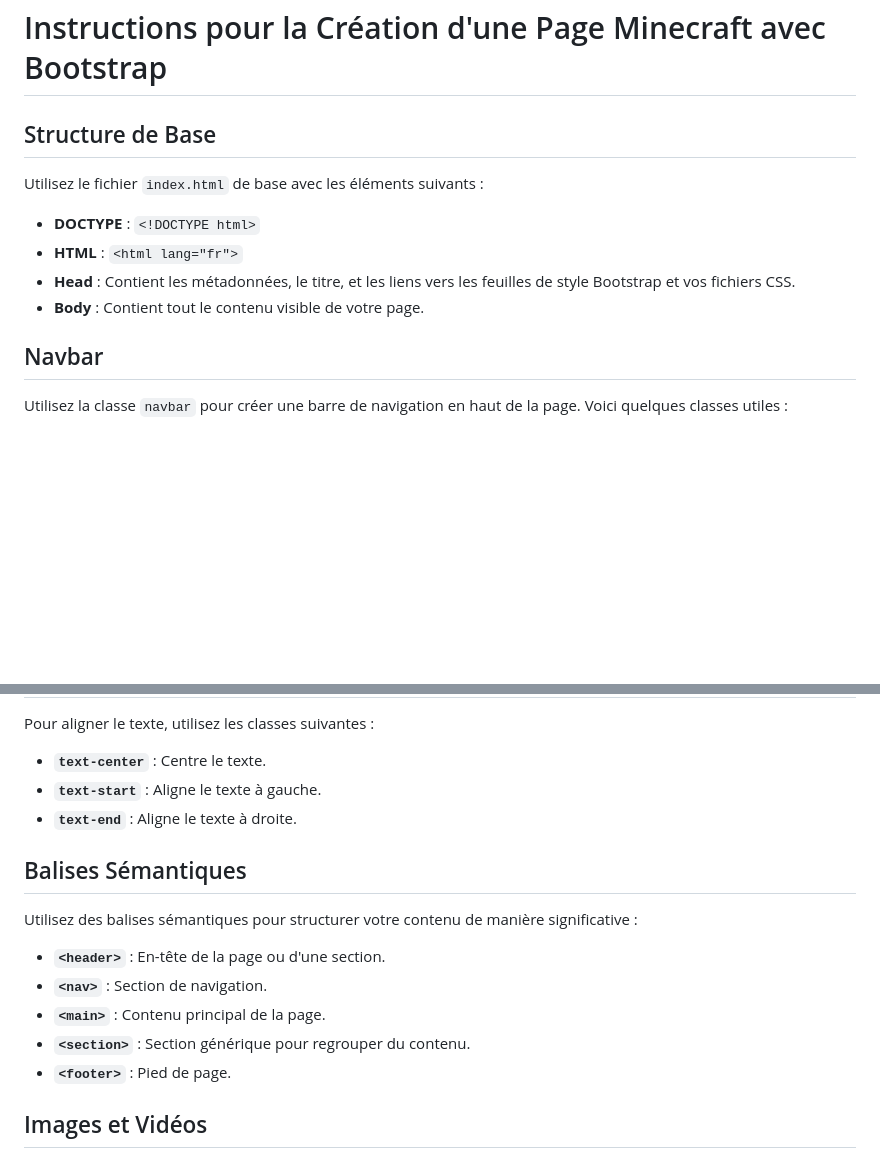
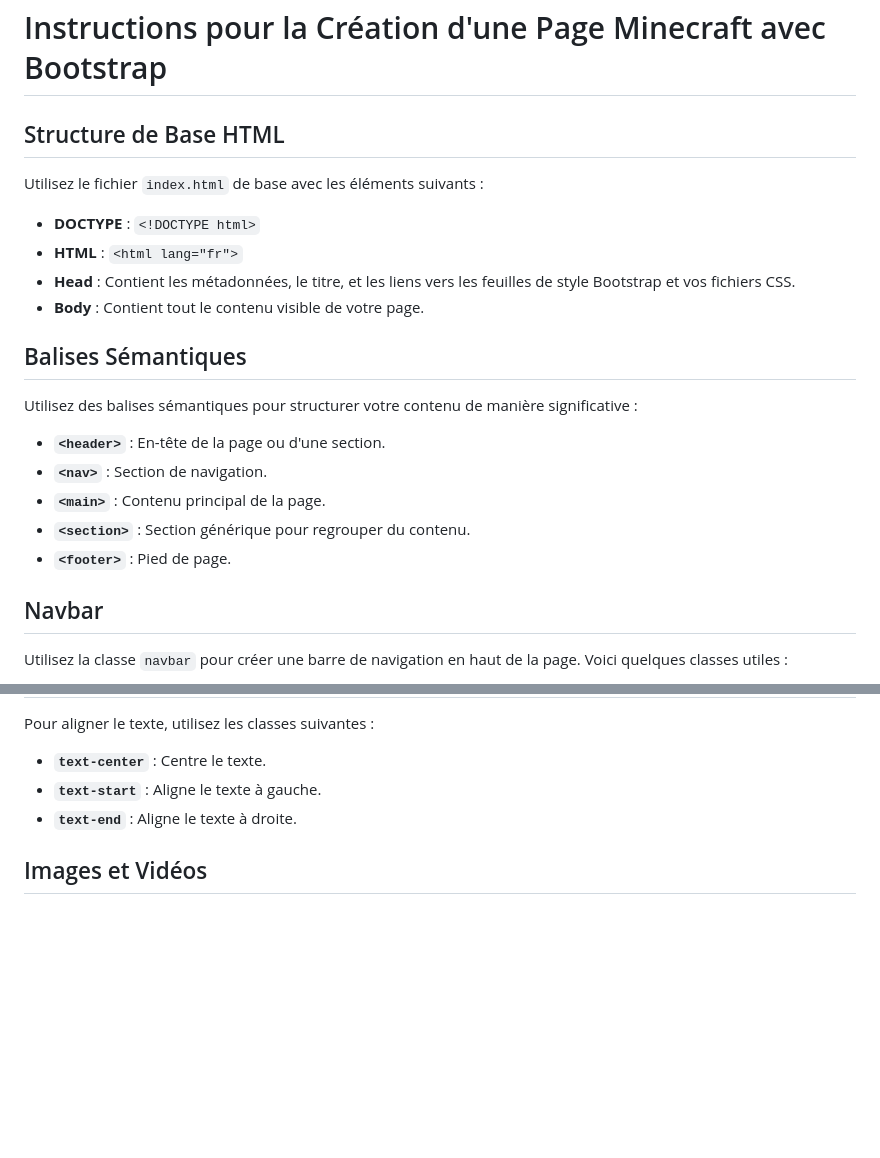
Before and after one commit to code-gt/Maquette-Minecraft-Bootstrap, a Markdown page: Rappel_Bootstrap.md, 2 parts joined by grey strips. Rendered like a GitHub page; blank space fills up the shorter version.

```diff
--- a/Rappel_Bootstrap.md
+++ b/Rappel_Bootstrap.md
@@ -1,6 +1,6 @@
 # Instructions pour la Création d'une Page Minecraft avec Bootstrap
 
-## Structure de Base
+## Structure de Base HTML
 
 Utilisez le fichier `index.html` de base avec les éléments suivants :
 
@@ -8,6 +8,16 @@ Utilisez le fichier `index.html` de base avec les éléments suivants :
 - **HTML** : `<html lang="fr">`
 - **Head** : Contient les métadonnées, le titre, et les liens vers les feuilles de style Bootstrap et vos fichiers CSS.
 - **Body** : Contient tout le contenu visible de votre page.
+
+## Balises Sémantiques
+
+Utilisez des balises sémantiques pour structurer votre contenu de manière significative :
+
+- **`<header>`** : En-tête de la page ou d'une section.
+- **`<nav>`** : Section de navigation.
+- **`<main>`** : Contenu principal de la page.
+- **`<section>`** : Section générique pour regrouper du contenu.
+- **`<footer>`** : Pied de page.
 
 ## Navbar
 
@@ -60,16 +92,6 @@ Pour aligner le texte, utilisez les classes suivantes :
 - **`text-start`** : Aligne le texte à gauche.
 - **`text-end`** : Aligne le texte à droite.
 
-## Balises Sémantiques
-
-Utilisez des balises sémantiques pour structurer votre contenu de manière significative :
-
-- **`<header>`** : En-tête de la page ou d'une section.
-- **`<nav>`** : Section de navigation.
-- **`<main>`** : Contenu principal de la page.
-- **`<section>`** : Section générique pour regrouper du contenu.
-- **`<footer>`** : Pied de page.
-
 ## Images et Vidéos
 
 - **Images** : Utilisez la classe `img-fluid` pour que les images s'adaptent à la largeur de leur conteneur.
```
Also changed, not shown: other parts of Rappel_Bootstrap.md (+22 -0 lines).
